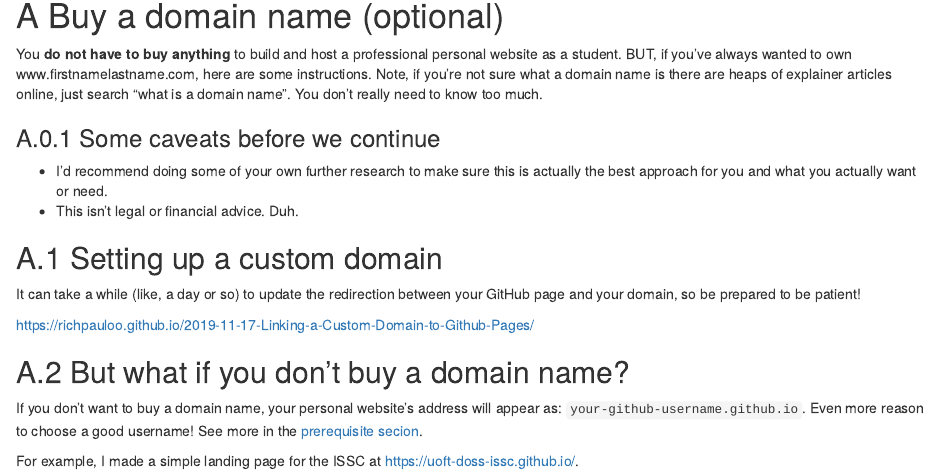
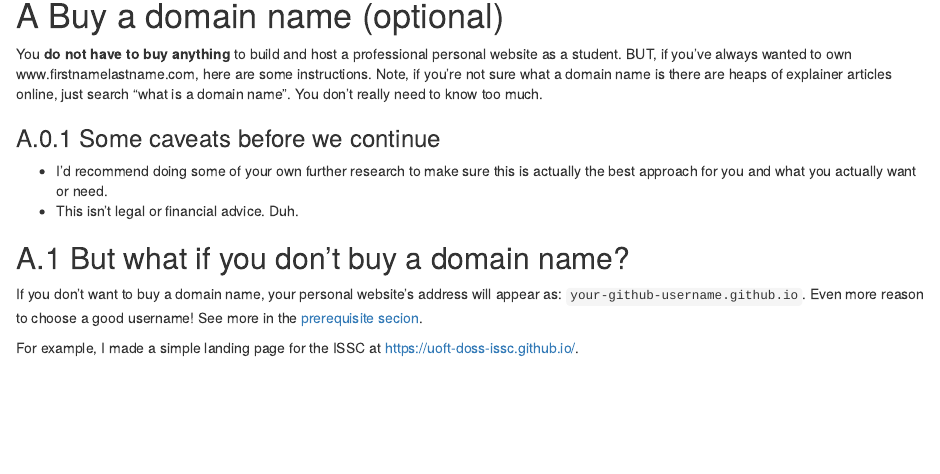
Before and after one commit to UofT-DoSS-ISSC/website-workshop, an R Markdown document (05-domain.Rmd): the page in a window 1100 px wide, from 80 px down. Rendered offline with R 4.5, knitr and Pandoc, with nearby package versions; drawn as R Markdown's standard HTML page in place of the format the file asks for.

Commit message:
try after build

```diff
--- a/05-domain.Rmd
+++ b/05-domain.Rmd
@@ -9,11 +9,7 @@ You __do not have to buy anything__ to build and host a professional personal we
 - I'd recommend doing some of your own further research to make sure this is actually the best approach for you and what you actually want or need.
 - This isn't legal or financial advice. Duh.
 
-## Setting up a custom domain
 
-It can take a while (like, a day or so) to update the redirection between your GitHub page and your domain, so be prepared to be patient!
-
-https://richpauloo.github.io/2019-11-17-Linking-a-Custom-Domain-to-Github-Pages/
 
 ## But what if you don't buy a domain name?
 
```
Also changed, not shown: 11 other files.
